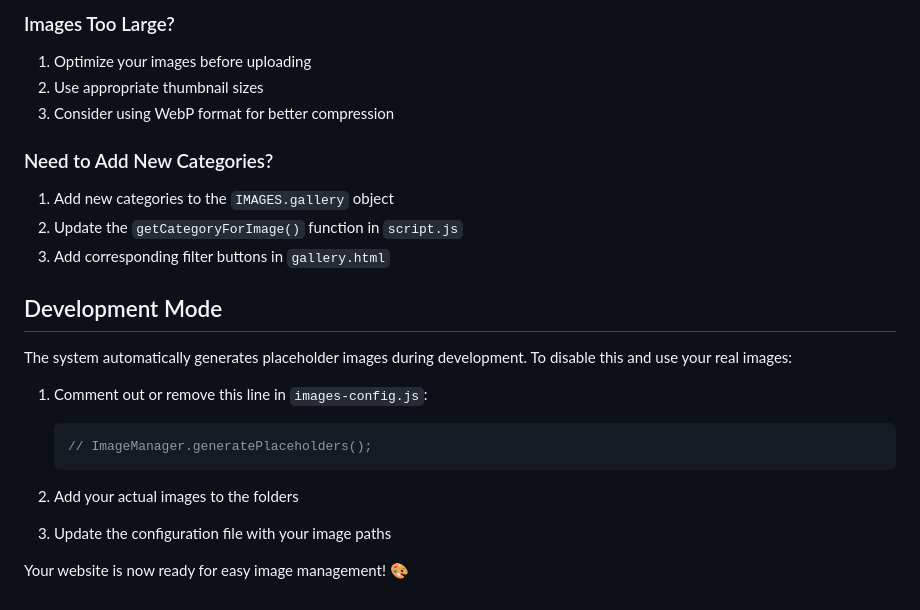
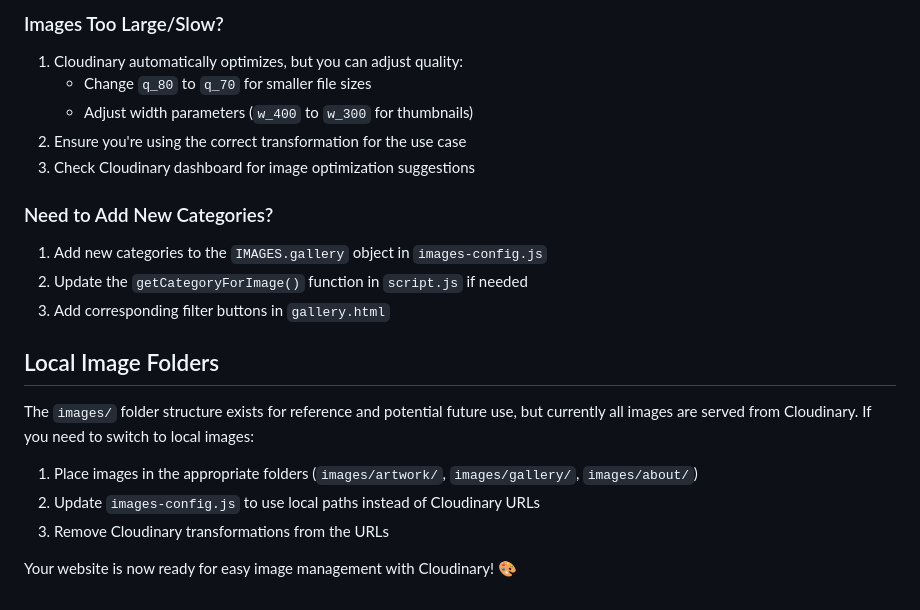
Before and after one commit to optimak/kosi-site-2, a Markdown page: IMAGE_SETUP.md, the part around the change printed below. GitHub-like rendering.

````diff
--- a/IMAGE_SETUP.md
+++ b/IMAGE_SETUP.md
@@ -96,24 +138,22 @@ Use descriptive, consistent names:
 
-### Images Too Large?
-1. Optimize your images before uploading
-2. Use appropriate thumbnail sizes
-3. Consider using WebP format for better compression
+### Images Too Large/Slow?
+1. Cloudinary automatically optimizes, but you can adjust quality:
+   - Change `q_80` to `q_70` for smaller file sizes
+   - Adjust width parameters (`w_400` to `w_300` for thumbnails)
+2. Ensure you're using the correct transformation for the use case
+3. Check Cloudinary dashboard for image optimization suggestions
 
 ### Need to Add New Categories?
-1. Add new categories to the `IMAGES.gallery` object
-2. Update the `getCategoryForImage()` function in `script.js`
+1. Add new categories to the `IMAGES.gallery` object in `images-config.js`
+2. Update the `getCategoryForImage()` function in `script.js` if needed
 3. Add corresponding filter buttons in `gallery.html`
 
-## Development Mode
+## Local Image Folders
 
-The system automatically generates placeholder images during development. To disable this and use your real images:
+The `images/` folder structure exists for reference and potential future use, but currently all images are served from Cloudinary. If you need to switch to local images:
 
-1. Comment out or remove this line in `images-config.js`:
-   ```javascript
-   // ImageManager.generatePlaceholders();
-   ```
+1. Place images in the appropriate folders (`images/artwork/`, `images/gallery/`, `images/about/`)
+2. Update `images-config.js` to use local paths instead of Cloudinary URLs
+3. Remove Cloudinary transformations from the URLs
 
-2. Add your actual images to the folders
-3. Update the configuration file with your image paths
-
-Your website is now ready for easy image management! 🎨
+Your website is now ready for easy image management with Cloudinary! 🎨
````
Also changed, not shown: other parts of IMAGE_SETUP.md (+88 -46 lines).
